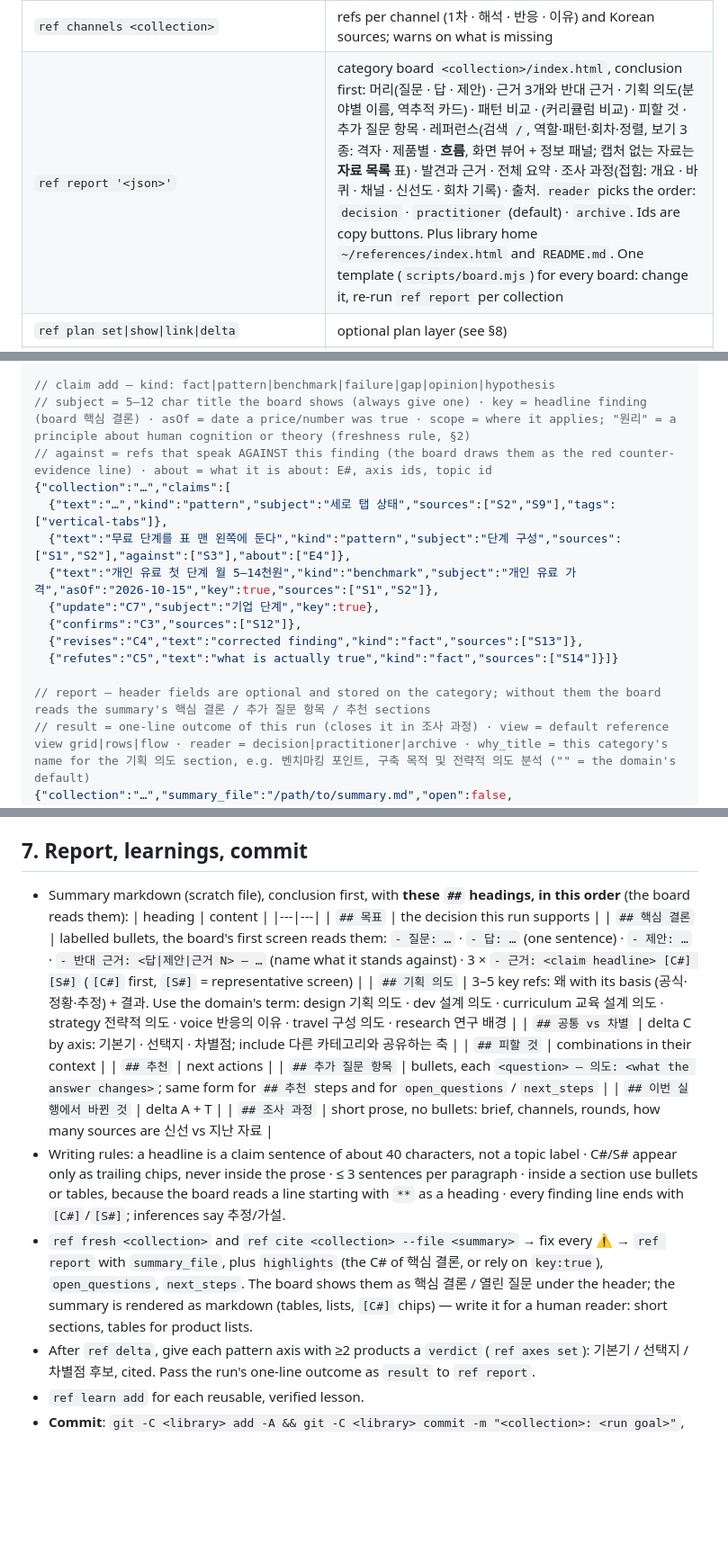
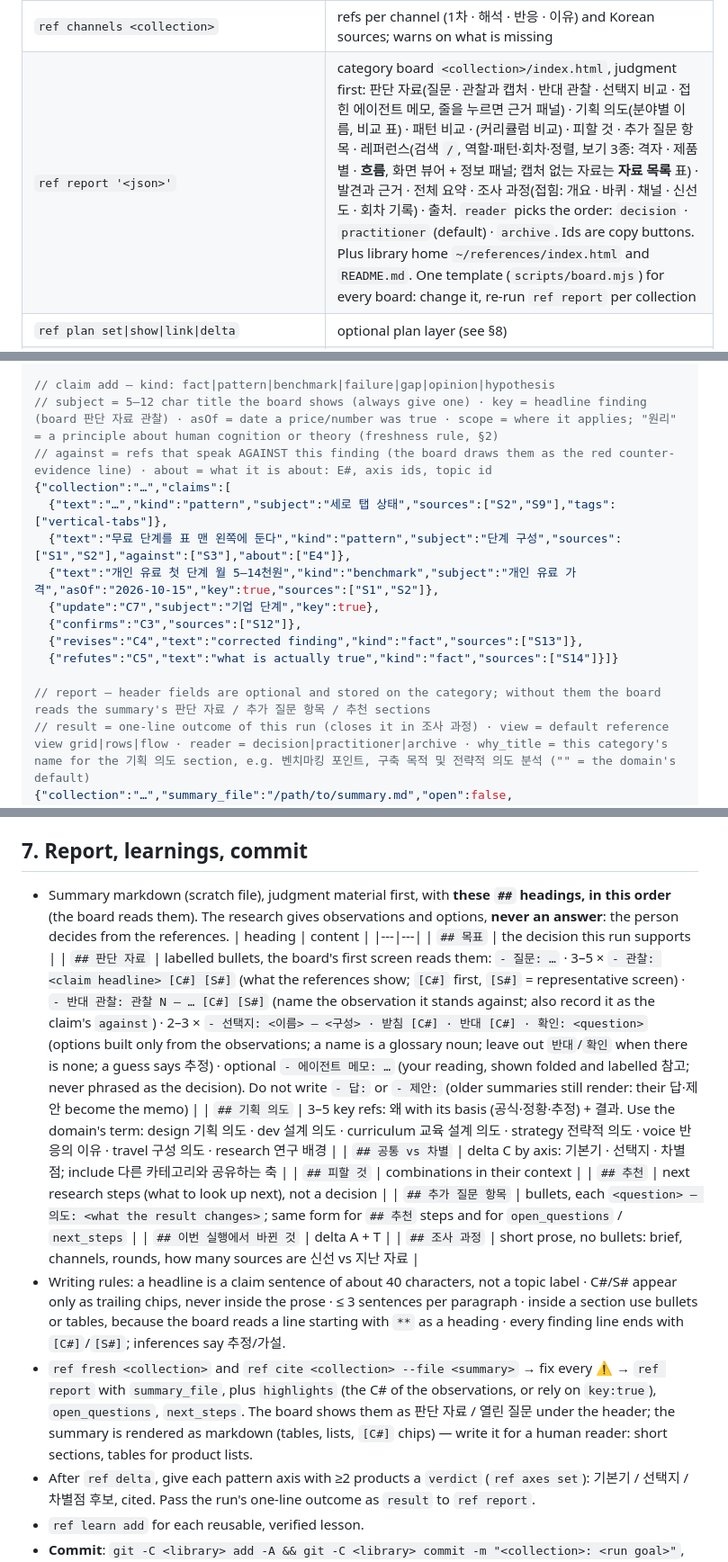
Before and after one commit to Fox-Yeom/reference-research, a Markdown page: skills/reference-research/SKILL.md, 3 parts joined by grey strips. Shown at 90% size. Rendered like a GitHub page; blank space fills up the shorter version.

Commit message:
docs(skill): 요약 형식을 판단 자료(관찰·선택지·메모)로 변경
Refs: #30

```diff
--- a/skills/reference-research/SKILL.md
+++ b/skills/reference-research/SKILL.md
@@ -67,7 +67,7 @@ ref() { "$HOME/.reference-research/plugin/scripts/ref" "$@"; }
 | `ref cite <collection> [--file f]` | every finding line cites known, active `[S#]`/`[C#]`; also warns on key claims citing only 지난 자료 |
 | `ref fresh <collection>` | 신선 / 지난 자료 / 날짜 미상 split, key claims citing only 지난 자료, undated refs in the order to fill them |
 | `ref channels <collection>` | refs per channel (1차 · 해석 · 반응 · 이유) and Korean sources; warns on what is missing |
-| `ref report '<json>'` | category board `<collection>/index.html`, conclusion first: 머리(질문 · 답 · 제안) · 근거 3개와 반대 근거 · 기획 의도(분야별 이름, 역추적 카드) · 패턴 비교 · (커리큘럼 비교) · 피할 것 · 추가 질문 항목 · 레퍼런스(검색 `/`, 역할·패턴·회차·정렬, 보기 3종: 격자 · 제품별 · **흐름**, 화면 뷰어 + 정보 패널; 캡처 없는 자료는 **자료 목록** 표) · 발견과 근거 · 전체 요약 · 조사 과정(접힘: 개요 · 바퀴 · 채널 · 신선도 · 회차 기록) · 출처. `reader` picks the order: `decision` · `practitioner` (default) · `archive`. Ids are copy buttons. Plus library home `~/references/index.html` and `README.md`. One template (`scripts/board.mjs`) for every board: change it, re-run `ref report` per collection |
+| `ref report '<json>'` | category board `<collection>/index.html`, judgment first: 판단 자료(질문 · 관찰과 캡처 · 반대 관찰 · 선택지 비교 · 접힌 에이전트 메모, 줄을 누르면 근거 패널) · 기획 의도(분야별 이름, 비교 표) · 패턴 비교 · (커리큘럼 비교) · 피할 것 · 추가 질문 항목 · 레퍼런스(검색 `/`, 역할·패턴·회차·정렬, 보기 3종: 격자 · 제품별 · **흐름**, 화면 뷰어 + 정보 패널; 캡처 없는 자료는 **자료 목록** 표) · 발견과 근거 · 전체 요약 · 조사 과정(접힘: 개요 · 바퀴 · 채널 · 신선도 · 회차 기록) · 출처. `reader` picks the order: `decision` · `practitioner` (default) · `archive`. Ids are copy buttons. Plus library home `~/references/index.html` and `README.md`. One template (`scripts/board.mjs`) for every board: change it, re-run `ref report` per collection |
 | `ref plan set\|show\|link\|delta` | optional plan layer (see §8) |
 | `ref course set '<json>'` / `ref course show <collection>` | curriculum mode: a course's structure (modules · topics · hours) / comparison: topic coverage, usual order, gaps vs. basis (see §9) |
 | `ref topic set '<json>'` / `ref topic show` | topic registry: `{"topics":[{"id","label","description","order"}],"assign":{"<collection>":"<topic id>"}}` — one topic per category (adding one: §1) |
@@ -124,7 +124,7 @@ ref() { "$HOME/.reference-research/plugin/scripts/ref" "$@"; }
 {"collection":"…","ref":"S12","fields":{"feature":"…","context":"…","why":"… [S3]","why_basis":"official","alternatives":"… [S7]","result":"…","implication":"차용 — … (조건: …)"},"tags":["limit-gauge-pace"]}
 
 // claim add — kind: fact|pattern|benchmark|failure|gap|opinion|hypothesis
-// subject = 5–12 char title the board shows (always give one) · key = headline finding (board 핵심 결론) · asOf = date a price/number was true · scope = where it applies; "원리" = a principle about human cognition or theory (freshness rule, §2)
+// subject = 5–12 char title the board shows (always give one) · key = headline finding (board 판단 자료 관찰) · asOf = date a price/number was true · scope = where it applies; "원리" = a principle about human cognition or theory (freshness rule, §2)
 // against = refs that speak AGAINST this finding (the board draws them as the red counter-evidence line) · about = what it is about: E#, axis ids, topic id
 {"collection":"…","claims":[
   {"text":"…","kind":"pattern","subject":"세로 탭 상태","sources":["S2","S9"],"tags":["vertical-tabs"]},
@@ -135,7 +135,7 @@ ref() { "$HOME/.reference-research/plugin/scripts/ref" "$@"; }
   {"revises":"C4","text":"corrected finding","kind":"fact","sources":["S13"]},
   {"refutes":"C5","text":"what is actually true","kind":"fact","sources":["S14"]}]}
 
-// report — header fields are optional and stored on the category; without them the board reads the summary's 핵심 결론 / 추가 질문 항목 / 추천 sections
+// report — header fields are optional and stored on the category; without them the board reads the summary's 판단 자료 / 추가 질문 항목 / 추천 sections
 // result = one-line outcome of this run (closes it in 조사 과정) · view = default reference view grid|rows|flow · reader = decision|practitioner|archive · why_title = this category's name for the 기획 의도 section, e.g. 벤치마킹 포인트, 구축 목적 및 전략적 의도 분석 ("" = the domain's default)
 {"collection":"…","summary_file":"/path/to/summary.md","open":false,
  "highlights":["C12","C3","C8"],"open_questions":["…"],"next_steps":["…"],"audience":"…","result":"…"}
@@ -305,20 +305,20 @@ Turn every finding you would put in a summary into a claim, written **from the i
 Then `ref delta <collection>`: A tells what this run changed, C what is common / partly shared / one-product **by axis** and which axes other categories share, T what changed on re-captured refs and what is stale. `ref categories` shows shared refs and shared axes between categories.
 
 ## 7. Report, learnings, commit
-- Summary markdown (scratch file), conclusion first, with **these `##` headings, in this order** (the board reads them):
+- Summary markdown (scratch file), judgment material first, with **these `##` headings, in this order** (the board reads them). The research gives observations and options, **never an answer**: the person decides from the references.
 | heading | content |
 |---|---|
 | `## 목표` | the decision this run supports |
-| `## 핵심 결론` | labelled bullets, the board's first screen reads them: `- 질문: …` · `- 답: …` (one sentence) · `- 제안: …` · `- 반대 근거: <답|제안|근거 N> — …` (name what it stands against) · 3 × `- 근거: <claim headline> [C#] [S#]` (`[C#]` first, `[S#]` = representative screen) |
+| `## 판단 자료` | labelled bullets, the board's first screen reads them: `- 질문: …` · 3–5 × `- 관찰: <claim headline> [C#] [S#]` (what the references show; `[C#]` first, `[S#]` = representative screen) · `- 반대 관찰: 관찰 N — … [C#] [S#]` (name the observation it stands against; also record it as the claim's `against`) · 2–3 × `- 선택지: <이름> — <구성> · 받침 [C#] · 반대 [C#] · 확인: <question>` (options built only from the observations; a name is a glossary noun; leave out `반대`/`확인` when there is none; a guess says 추정) · optional `- 에이전트 메모: …` (your reading, shown folded and labelled 참고; never phrased as the decision). Do not write `- 답:` or `- 제안:` (older summaries still render: their 답·제안 become the memo) |
 | `## 기획 의도` | 3–5 key refs: 왜 with its basis (공식·정황·추정) + 결과. Use the domain's term: design 기획 의도 · dev 설계 의도 · curriculum 교육 설계 의도 · strategy 전략적 의도 · voice 반응의 이유 · travel 구성 의도 · research 연구 배경 |
 | `## 공통 vs 차별` | delta C by axis: 기본기 · 선택지 · 차별점; include 다른 카테고리와 공유하는 축 |
 | `## 피할 것` | combinations in their context |
-| `## 추천` | next actions |
-| `## 추가 질문 항목` | bullets, each `<question> — 의도: <what the answer changes>`; same form for `## 추천` steps and for `open_questions` / `next_steps` |
+| `## 추천` | next research steps (what to look up next), not a decision |
+| `## 추가 질문 항목` | bullets, each `<question> — 의도: <what the result changes>`; same form for `## 추천` steps and for `open_questions` / `next_steps` |
 | `## 이번 실행에서 바뀐 것` | delta A + T |
 | `## 조사 과정` | short prose, no bullets: brief, channels, rounds, how many sources are 신선 vs 지난 자료 |
 - Writing rules: a headline is a claim sentence of about 40 characters, not a topic label · C#/S# appear only as trailing chips, never inside the prose · ≤ 3 sentences per paragraph · inside a section use bullets or tables, because the board reads a line starting with `**` as a heading · every finding line ends with `[C#]`/`[S#]`; inferences say 추정/가설.
-- `ref fresh <collection>` and `ref cite <collection> --file <summary>` → fix every ⚠ → `ref report` with `summary_file`, plus `highlights` (the C# of 핵심 결론, or rely on `key:true`), `open_questions`, `next_steps`. The board shows them as 핵심 결론 / 열린 질문 under the header; the summary is rendered as markdown (tables, lists, `[C#]` chips) — write it for a human reader: short sections, tables for product lists.
+- `ref fresh <collection>` and `ref cite <collection> --file <summary>` → fix every ⚠ → `ref report` with `summary_file`, plus `highlights` (the C# of the observations, or rely on `key:true`), `open_questions`, `next_steps`. The board shows them as 판단 자료 / 열린 질문 under the header; the summary is rendered as markdown (tables, lists, `[C#]` chips) — write it for a human reader: short sections, tables for product lists.
 - After `ref delta`, give each pattern axis with ≥2 products a `verdict` (`ref axes set`): 기본기 / 선택지 / 차별점 후보, cited. Pass the run's one-line outcome as `result` to `ref report`.
 - `ref learn add` for each reusable, verified lesson.
 - **Commit**: `git -C <library> add -A && git -C <library> commit -m "<collection>: <run goal>"`, with `<library>` from the `library:` line of `ref doctor` (end the message with the session's attribution line). Do not push unless the user asks. If the library is not a git repo, skip and suggest `ref setup --git`. **Never push the library anywhere** unless the user asks — it holds captures of third-party pages.
```
